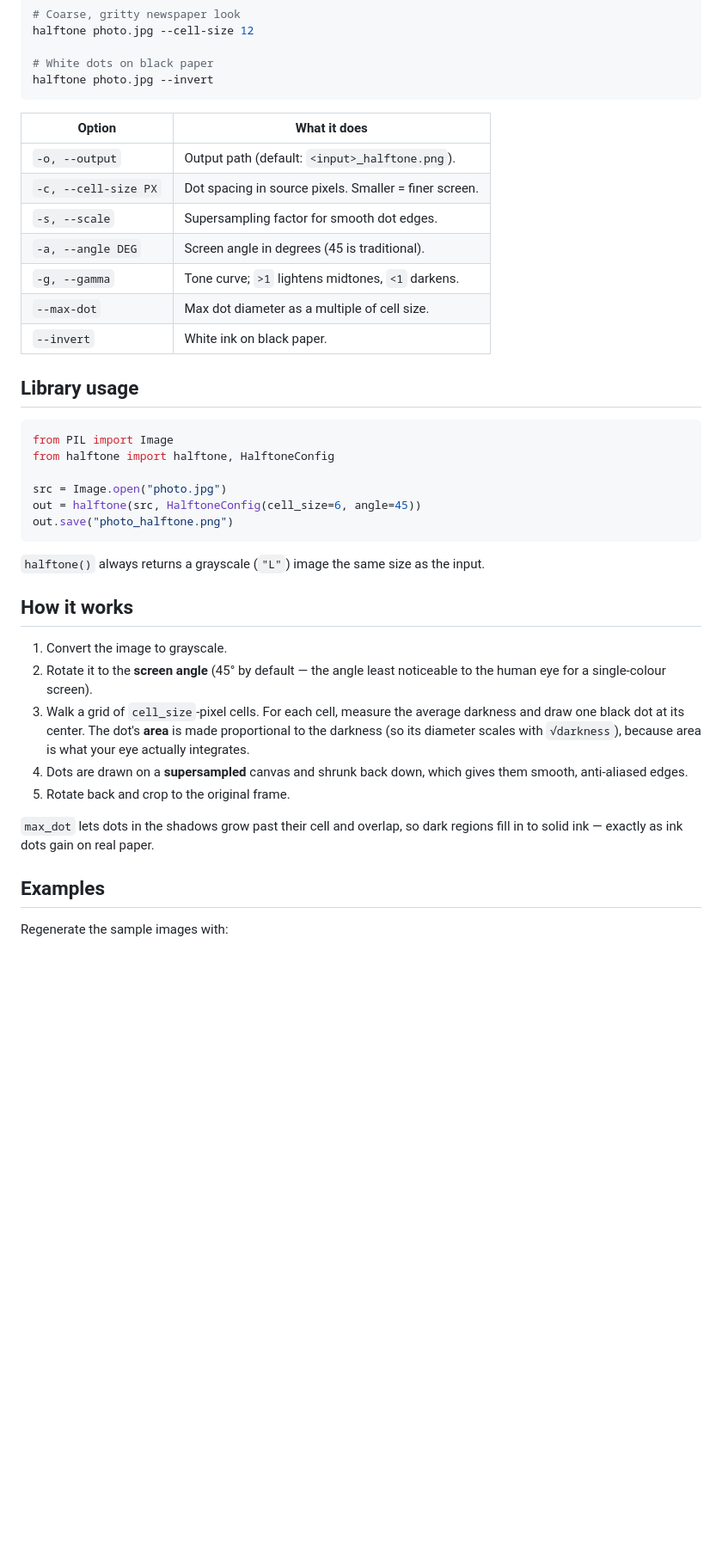
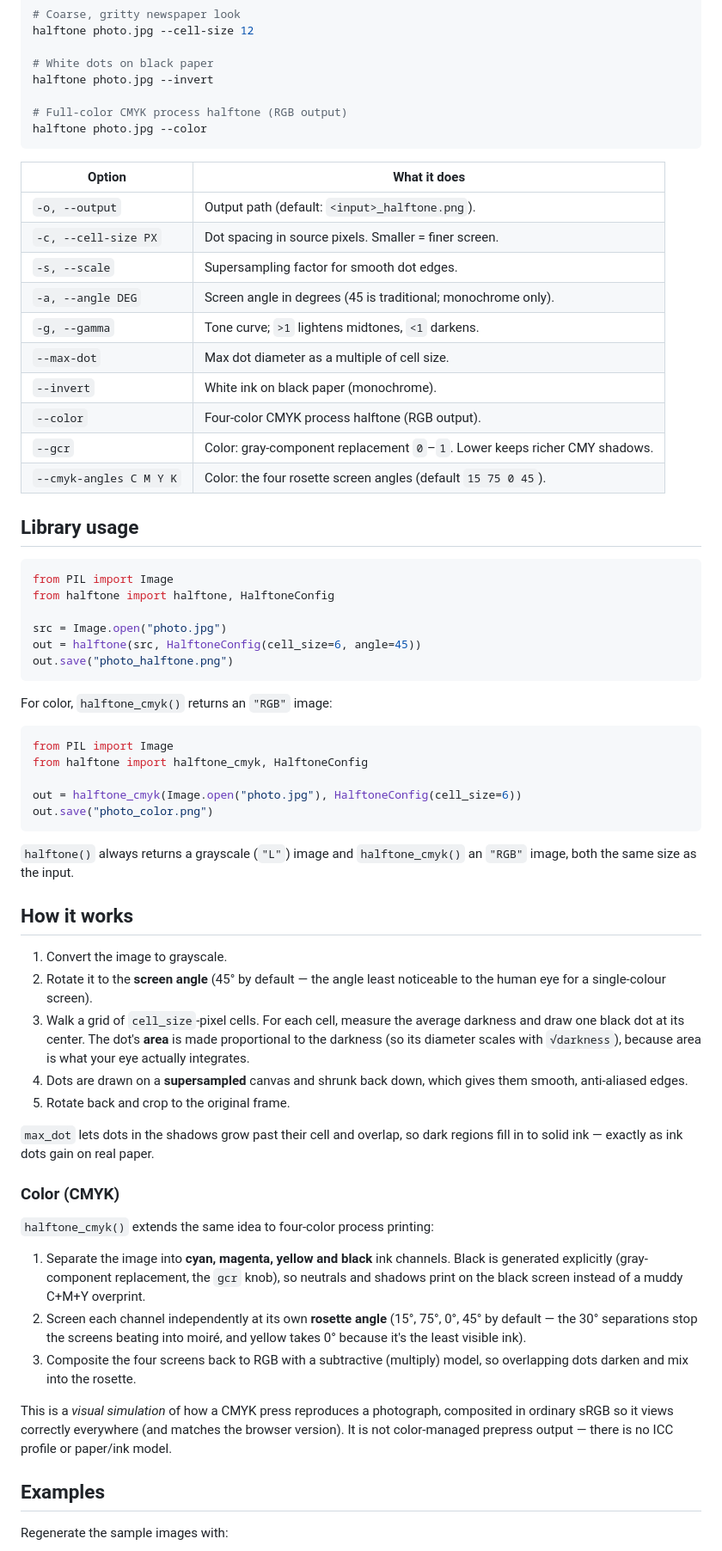
Before and after one commit to Trolzie/halftone, a Markdown page: README.md, the part around one of its changes. Shown at 86% size. Drawn GitHub-style; blank space fills up the shorter version.

````diff
--- a/README.md
+++ b/README.md
@@ -51,6 +64,9 @@ halftone photo.jpg --cell-size 12
 
 # White dots on black paper
 halftone photo.jpg --invert
+
+# Full-color CMYK process halftone (RGB output)
+halftone photo.jpg --color
 ```
 
 | Option | What it does |
@@ -58,10 +74,13 @@ halftone photo.jpg --invert
 | `-o, --output` | Output path (default: `<input>_halftone.png`). |
 | `-c, --cell-size PX` | Dot spacing in source pixels. Smaller = finer screen. |
 | `-s, --scale` | Supersampling factor for smooth dot edges. |
-| `-a, --angle DEG` | Screen angle in degrees (45 is traditional). |
+| `-a, --angle DEG` | Screen angle in degrees (45 is traditional; monochrome only). |
 | `-g, --gamma` | Tone curve; `>1` lightens midtones, `<1` darkens. |
 | `--max-dot` | Max dot diameter as a multiple of cell size. |
-| `--invert` | White ink on black paper. |
+| `--invert` | White ink on black paper (monochrome). |
+| `--color` | Four-color CMYK process halftone (RGB output). |
+| `--gcr` | Color: gray-component replacement `0`–`1`. Lower keeps richer CMY shadows. |
+| `--cmyk-angles C M Y K` | Color: the four rosette screen angles (default `15 75 0 45`). |
 
 ## Library usage
 
@@ -74,7 +93,18 @@ out = halftone(src, HalftoneConfig(cell_size=6, angle=45))
 out.save("photo_halftone.png")
 ```
 
-`halftone()` always returns a grayscale (`"L"`) image the same size as the input.
+For color, `halftone_cmyk()` returns an `"RGB"` image:
+
+```python
+from PIL import Image
+from halftone import halftone_cmyk, HalftoneConfig
+
+out = halftone_cmyk(Image.open("photo.jpg"), HalftoneConfig(cell_size=6))
+out.save("photo_color.png")
+```
+
+`halftone()` always returns a grayscale (`"L"`) image and `halftone_cmyk()` an
+`"RGB"` image, both the same size as the input.
 
 ## How it works
 
@@ -91,6 +121,25 @@ out.save("photo_halftone.png")
 
 `max_dot` lets dots in the shadows grow past their cell and overlap, so dark
 regions fill in to solid ink — exactly as ink dots gain on real paper.
+
+### Color (CMYK)
+
+`halftone_cmyk()` extends the same idea to four-color process printing:
+
+1. Separate the image into **cyan, magenta, yellow and black** ink channels.
+   Black is generated explicitly (gray-component replacement, the `gcr` knob),
+   so neutrals and shadows print on the black screen instead of a muddy C+M+Y
+   overprint.
+2. Screen each channel independently at its own **rosette angle** (15°, 75°, 0°,
+   45° by default — the 30° separations stop the screens beating into moiré, and
+   yellow takes 0° because it's the least visible ink).
+3. Composite the four screens back to RGB with a subtractive (multiply) model,
+   so overlapping dots darken and mix into the rosette.
+
+This is a *visual simulation* of how a CMYK press reproduces a photograph,
+composited in ordinary sRGB so it views correctly everywhere (and matches the
+browser version). It is not color-managed prepress output — there is no ICC
+profile or paper/ink model.
 
 ## Examples
 
````
Also changed, not shown: other parts of README.md (+13 -0 lines), CONTRIBUTING.md (+0 -1 lines), examples/demo_color.png (added), examples/source_color.png (added), 7 other files.
